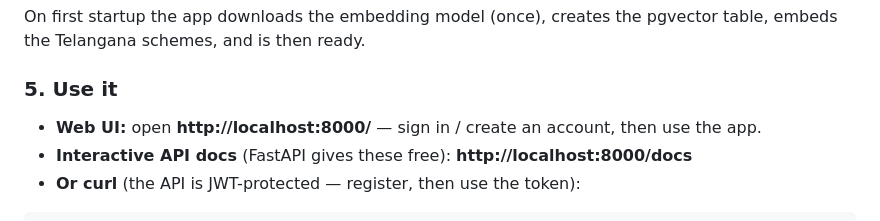
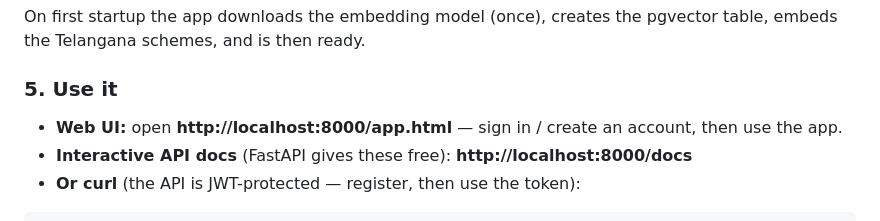
Before and after one commit to Yuva-Teja-ctrl/GraminSahay, a Markdown page: README.md, the part around the change. GitHub-like rendering.

Commit message:
Update README: web UI link points to /app.html

````diff
--- a/README.md
+++ b/README.md
@@ -136,7 +136,7 @@ On first startup the app downloads the embedding model (once), creates the pgvec
 embeds the Telangana schemes, and is then ready.
 
 ### 5. Use it
-- **Web UI:** open **http://localhost:8000/** — sign in / create an account, then use the app.
+- **Web UI:** open **http://localhost:8000/app.html** — sign in / create an account, then use the app.
 - **Interactive API docs** (FastAPI gives these free): **http://localhost:8000/docs**
 - **Or curl** (the API is JWT-protected — register, then use the token):
 ```bash
````
